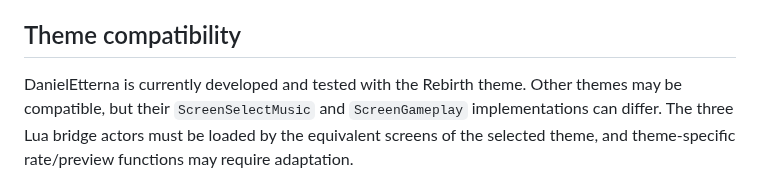
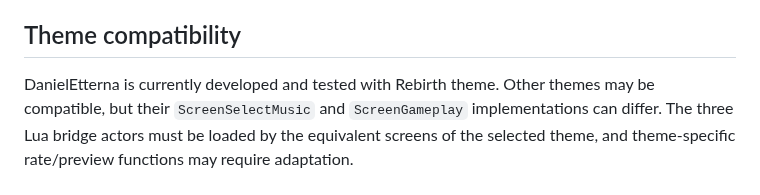
Before and after one commit to JoseMGS3/DanielEtterna, a Markdown page: README.md, the part around one of its changes. GitHub-like rendering.

```diff
--- a/README.md
+++ b/README.md
@@ -31,7 +31,7 @@ On Linux/macOS, it will use Wine if only `src/msd.exe` is available.
 
 ## Theme compatibility
 
-DanielEtterna is currently developed and tested with the Rebirth theme.
+DanielEtterna is currently developed and tested with Rebirth theme.
 Other themes may be compatible, but their `ScreenSelectMusic` and `ScreenGameplay` implementations can differ. The three Lua bridge actors must be loaded by the equivalent screens of the selected theme, and theme-specific rate/preview functions may require adaptation.
 
 
```
Also changed, not shown: other parts of README.md (+1 -1 lines).
